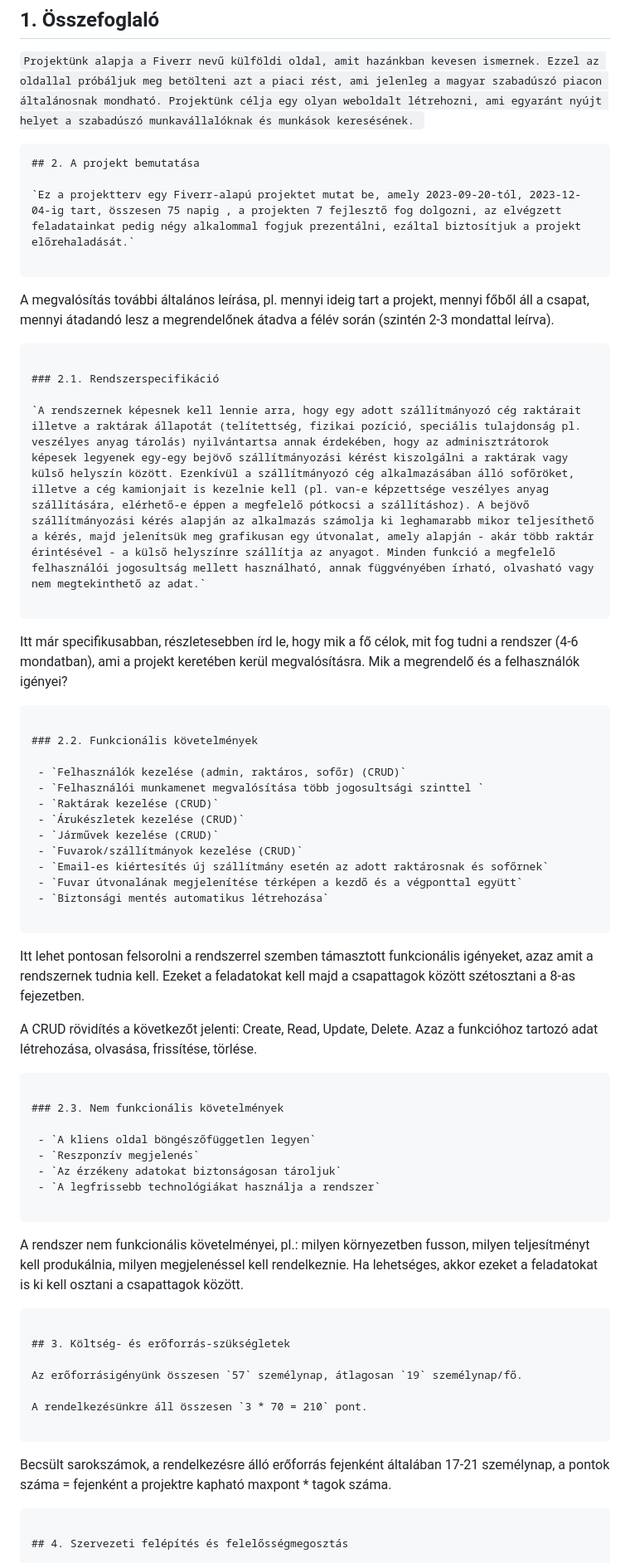
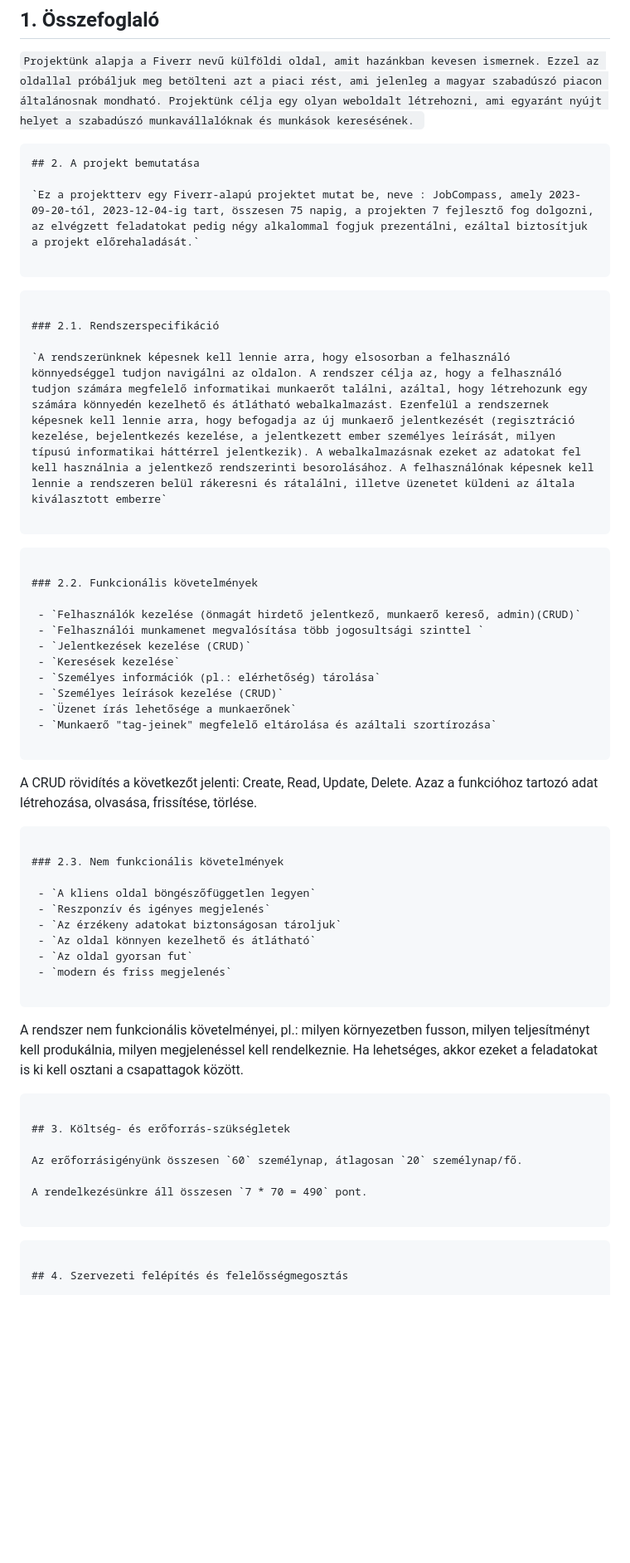
Before and after one commit to zsiza/JobCompass, a Markdown page: Projektterv.md, the part around the change printed below. Shown: that part at 83% size. GitHub-like rendering; blank space fills up the shorter version.

Commit message:
Projektterv feltöltése

````diff
--- a/Projektterv.md
+++ b/Projektterv.md
@@ -7,37 +7,30 @@
 ```
 ## 2. A projekt bemutatása
 
-`Ez a projektterv egy Fiverr-alapú projektet mutat be, amely 2023-09-20-tól, 2023-12-04-ig tart, összesen 75 napig , a projekten 7 fejlesztő fog dolgozni, az elvégzett feladatainkat pedig négy alkalommal fogjuk prezentálni, ezáltal biztosítjuk a projekt előrehaladását.`
+`Ez a projektterv egy Fiverr-alapú projektet mutat be, neve : JobCompass, amely 2023-09-20-tól, 2023-12-04-ig tart, összesen 75 napig, a projekten 7 fejlesztő fog dolgozni, az elvégzett feladatokat pedig négy alkalommal fogjuk prezentálni, ezáltal biztosítjuk a projekt előrehaladását.`
 
 ```
-A megvalósítás további általános leírása, pl. mennyi ideig tart a projekt, mennyi főből áll a csapat,
-mennyi átadandó lesz a megrendelőnek átadva a félév során (szintén 2-3 mondattal leírva).
 ```
 
 ### 2.1. Rendszerspecifikáció
 
-`A rendszernek képesnek kell lennie arra, hogy egy adott szállítmányozó cég raktárait illetve a raktárak állapotát (telítettség, fizikai pozíció, speciális tulajdonság pl. veszélyes anyag tárolás) nyilvántartsa annak érdekében, hogy az adminisztrátorok képesek legyenek egy-egy bejövő szállítmányozási kérést kiszolgálni a raktárak vagy külső helyszín között. Ezenkívül a szállítmányozó cég alkalmazásában álló sofőröket, illetve a cég kamionjait is kezelnie kell (pl. van-e képzettsége veszélyes anyag szállítására, elérhető-e éppen a megfelelő pótkocsi a szállításhoz). A bejövő szállítmányozási kérés alapján az alkalmazás számolja ki leghamarabb mikor teljesíthető a kérés, majd jelenítsük meg grafikusan egy útvonalat, amely alapján - akár több raktár érintésével - a külső helyszínre szállítja az anyagot. Minden funkció a megfelelő felhasználói jogosultság mellett használható, annak függvényében írható, olvasható vagy nem megtekinthető az adat.`
+`A rendszerünknek képesnek kell lennie arra, hogy elsosorban a felhasználó könnyedséggel tudjon navigálni az oldalon. A rendszer célja az, hogy a felhasználó tudjon számára megfelelő informatikai munkaerőt találni, azáltal, hogy létrehozunk egy számára könnyedén kezelhető és átlátható webalkalmazást. Ezenfelül a rendszernek képesnek kell lennie arra, hogy befogadja az új munkaerő jelentkezését (regisztráció kezelése, bejelentkezés kezelése, a jelentkezett ember személyes leírását, milyen típusú informatikai háttérrel jelentkezik). A webalkalmazásnak ezeket az adatokat fel kell használnia a jelentkező rendszerinti besorolásához. A felhasználónak képesnek kell lennie a rendszeren belül rákeresni és rátalálni, illetve üzenetet küldeni az általa kiválasztott emberre`
 
 ```
-Itt már specifikusabban, részletesebben írd le, hogy mik a fő célok, mit fog tudni a rendszer (4-6 mondatban),
-ami a projekt keretében kerül megvalósításra. Mik a megrendelő és a felhasználók igényei?
 ```
 
 ### 2.2. Funkcionális követelmények
 
- - `Felhasználók kezelése (admin, raktáros, sofőr) (CRUD)`
+ - `Felhasználók kezelése (önmagát hirdető jelentkező, munkaerő kereső, admin)(CRUD)`
  - `Felhasználói munkamenet megvalósítása több jogosultsági szinttel `
- - `Raktárak kezelése (CRUD)`
- - `Árukészletek kezelése (CRUD)`
- - `Járművek kezelése (CRUD)`
- - `Fuvarok/szállítmányok kezelése (CRUD)`
- - `Email-es kiértesítés új szállítmány esetén az adott raktárosnak és sofőrnek`
- - `Fuvar útvonalának megjelenítése térképen a kezdő és a végponttal együtt`
- - `Biztonsági mentés automatikus létrehozása`
+ - `Jelentkezések kezelése (CRUD)`
+ - `Keresések kezelése`
+ - `Személyes információk (pl.: elérhetőség) tárolása`
+ - `Személyes leírások kezelése (CRUD)`
+ - `Üzenet írás lehetősége a munkaerőnek`
+ - `Munkaerő "tag-jeinek" megfelelő eltárolása és azáltali szortírozása`
 
 ```
-Itt lehet pontosan felsorolni a rendszerrel szemben támasztott funkcionális igényeket, azaz amit a rendszernek tudnia kell.
-Ezeket a feladatokat kell majd a csapattagok között szétosztani a 8-as fejezetben.
 
 A CRUD rövidítés a következőt jelenti: Create, Read, Update, Delete.
 Azaz a funkcióhoz tartozó adat létrehozása, olvasása, frissítése, törlése.
@@ -46,9 +39,11 @@ Azaz a funkcióhoz tartozó adat létrehozása, olvasása, frissítése, törlé
 ### 2.3. Nem funkcionális követelmények
 
  - `A kliens oldal böngészőfüggetlen legyen`
- - `Reszponzív megjelenés`
+ - `Reszponzív és igényes megjelenés`
  - `Az érzékeny adatokat biztonságosan tároljuk`
- - `A legfrissebb technológiákat használja a rendszer`
+ - `Az oldal könnyen kezelhető és átlátható`
+ - `Az oldal gyorsan fut`
+ - `modern és friss megjelenés`
 
 ```
 A rendszer nem funkcionális követelményei, pl.: milyen környezetben fusson, milyen teljesítményt kell produkálnia,
@@ -57,13 +52,11 @@ milyen megjelenéssel kell rendelkeznie. Ha lehetséges, akkor ezeket a feladato
 
 ## 3. Költség- és erőforrás-szükségletek
 
-Az erőforrásigényünk összesen `57` személynap, átlagosan `19` személynap/fő.
+Az erőforrásigényünk összesen `60` személynap, átlagosan `20` személynap/fő.
 
-A rendelkezésünkre áll összesen `3 * 70 = 210` pont.
+A rendelkezésünkre áll összesen `7 * 70 = 490` pont.
 
 ```
-Becsült sarokszámok, a rendelkezésre álló erőforrás fejenként általában 17-21 személynap,
-a pontok száma = fejenként a projektre kapható maxpont * tagok száma.
 ```
 
 ## 4. Szervezeti felépítés és felelősségmegosztás
````
Also changed, not shown: other parts of Projektterv.md (+9 -4 lines).
